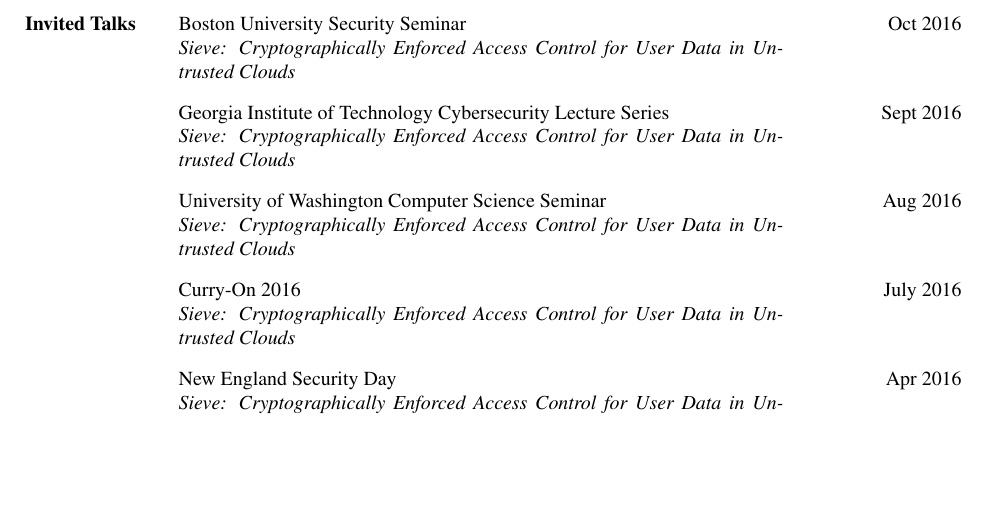
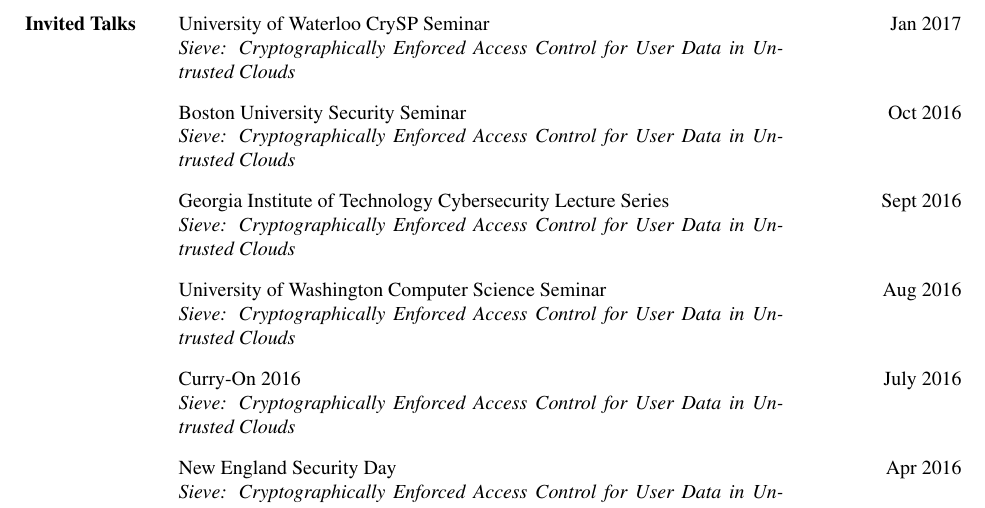
Before and after one commit to frankw2/old_personal_website, a LaTeX CV (CV/cv.tex): part of page 2 of 2, cut at the place of the change, the shorter picture padded with empty space. Compiled offline with pdfLaTeX.

Commit message:
new talk

```diff
--- a/CV/cv.tex
+++ b/CV/cv.tex
@@ -76,7 +76,11 @@
 
 \begin{tabular*}{0.95 \textwidth} { p{0.9in} l @{\extracolsep{\fill}} r}
 
-\textbf{Invited Talks} & Boston University Security Seminar & Oct 2016 \\
+
+\textbf{Invited Talks} & University of Waterloo CrySP Seminar & Jan 2017 \\
+& \begin{minipage}[t]{0.6 \textwidth}
+\textit{Sieve: Cryptographically Enforced Access Control for User Data in Untrusted Clouds} \end{minipage} & \\ \\
+& Boston University Security Seminar & Oct 2016 \\
 & \begin{minipage}[t]{0.6 \textwidth}
 \textit{Sieve: Cryptographically Enforced Access Control for User Data in Untrusted Clouds} \end{minipage} & \\ \\
 & Georgia Institute of Technology Cybersecurity Lecture Series & Sept 2016 \\
```
